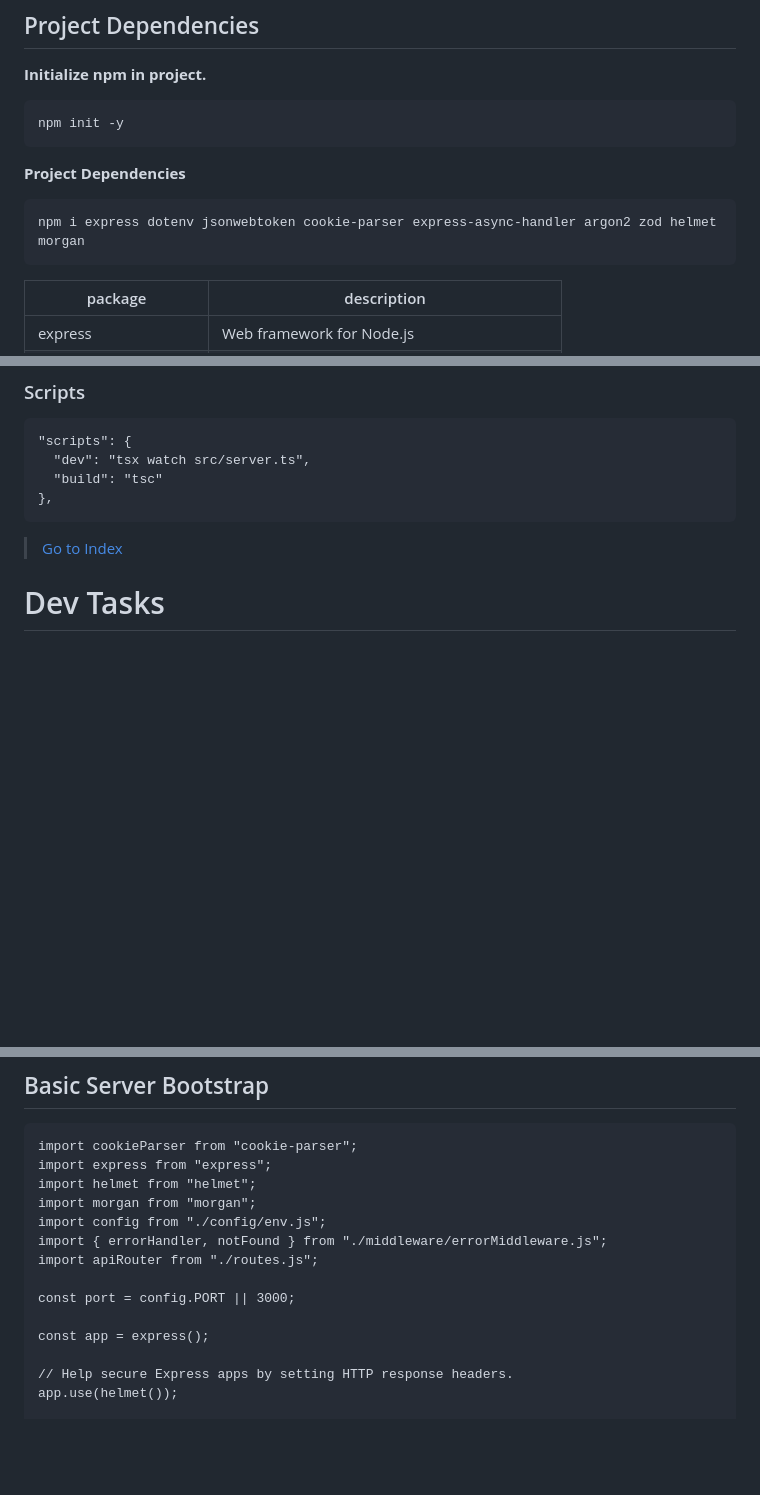
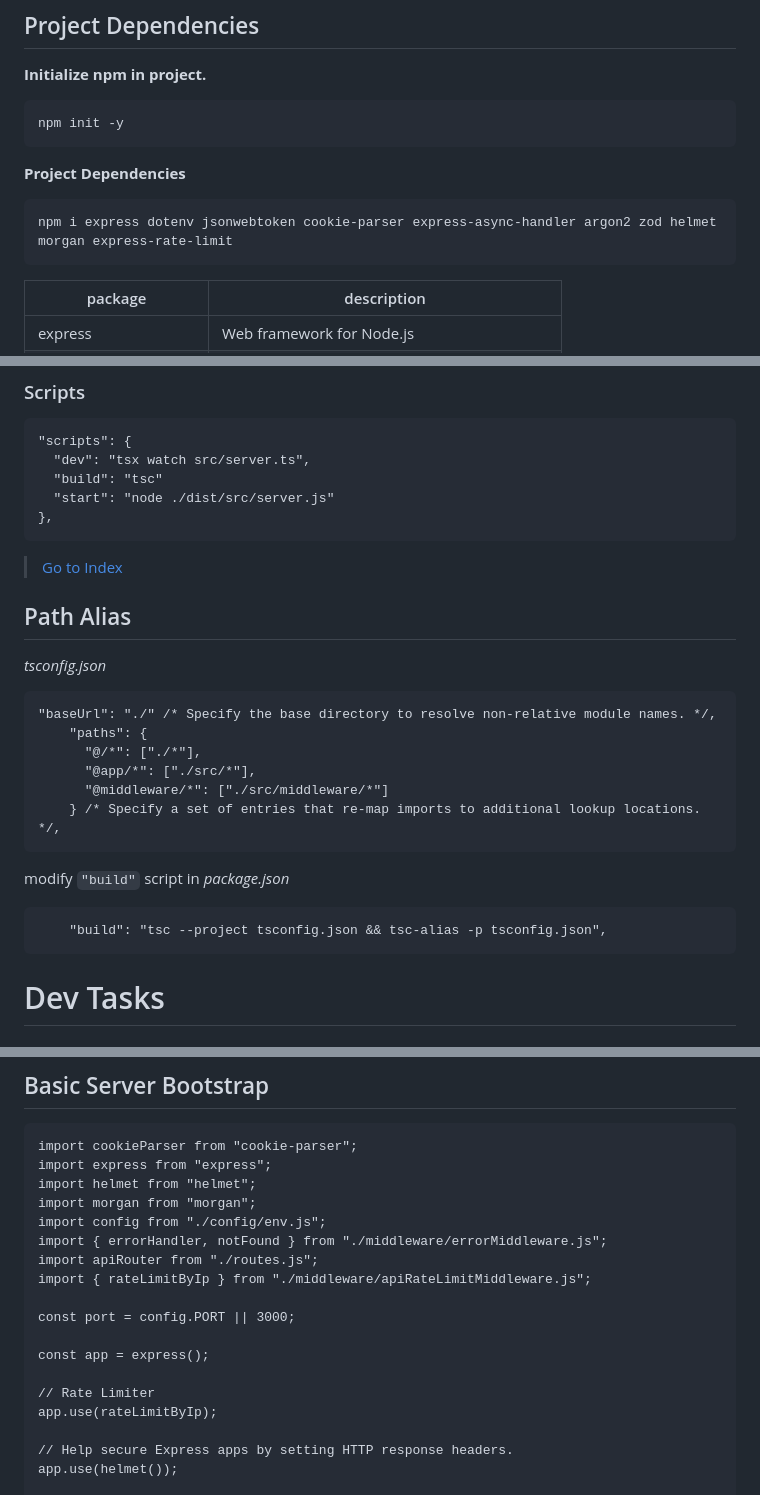
Before and after one commit to taruntirkey/taruntirkey.github.io, a Markdown page: README.md, 3 parts joined by grey strips. Rendered like a GitHub page; blank space fills up the shorter version.

````diff
--- a/README.md
+++ b/README.md
@@ -108,7 +111,7 @@ npm init -y
 **Project Dependencies**
 
 ```
-npm i express dotenv jsonwebtoken cookie-parser express-async-handler argon2 zod helmet morgan
+npm i express dotenv jsonwebtoken cookie-parser express-async-handler argon2 zod helmet morgan express-rate-limit
 ```
 
 | package               | description                                  |
@@ -190,10 +197,30 @@ npx -p typescript tsc --init
 "scripts": {
   "dev": "tsx watch src/server.ts",
   "build": "tsc"
+  "start": "node ./dist/src/server.js"
 },
 ```
 
 > [Go to Index](#quickstart-index)
+
+## Path Alias
+
+_tsconfig.json_
+
+```
+"baseUrl": "./" /* Specify the base directory to resolve non-relative module names. */,
+    "paths": {
+      "@/*": ["./*"],
+      "@app/*": ["./src/*"],
+      "@middleware/*": ["./src/middleware/*"]
+    } /* Specify a set of entries that re-map imports to additional lookup locations. */,
+```
+
+modify `"build"` script in _package.json_
+
+```
+    "build": "tsc --project tsconfig.json && tsc-alias -p tsconfig.json",
+```
 
 # Dev Tasks
 
@@ -261,10 +288,14 @@ import morgan from "morgan";
 import config from "./config/env.js";
 import { errorHandler, notFound } from "./middleware/errorMiddleware.js";
 import apiRouter from "./routes.js";
+import { rateLimitByIp } from "./middleware/apiRateLimitMiddleware.js";
 
 const port = config.PORT || 3000;
 
 const app = express();
+
+// Rate Limiter
+app.use(rateLimitByIp);
 
 // Help secure Express apps by setting HTTP response headers.
 app.use(helmet());
````
Also changed, not shown: other parts of README.md (+88 -19 lines).
